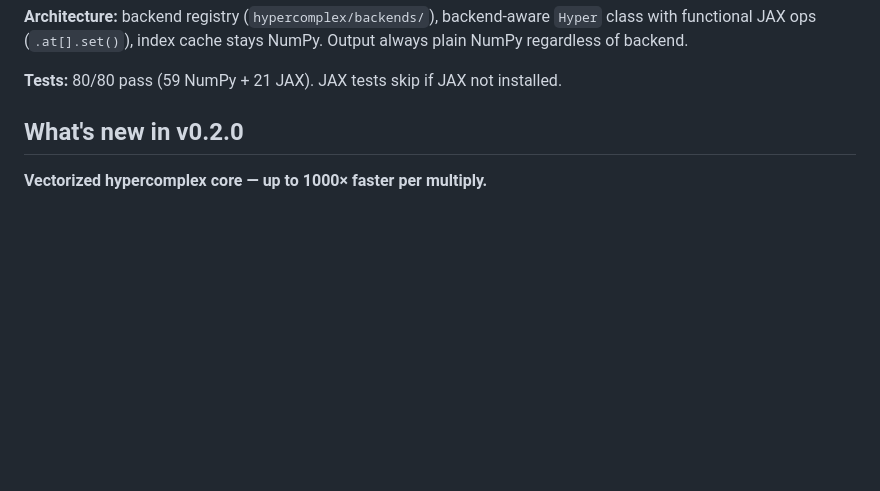
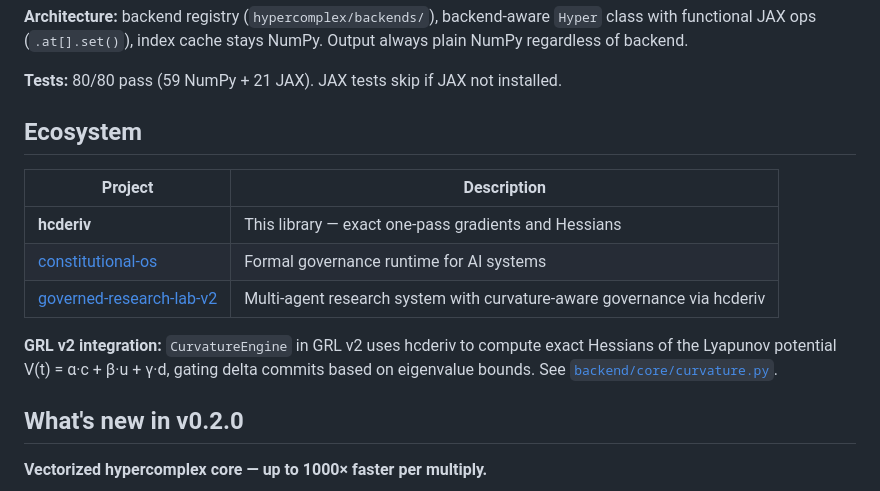
Before and after one commit to zetta55byte/hypercomplex, a Markdown page: README.md, the part around the change. Drawn GitHub-style; blank space fills up the shorter version.

Commit message:
docs: add Ecosystem section cross-linking GRL v2 and constitutional-os

```diff
--- a/README.md
+++ b/README.md
@@ -32,6 +32,19 @@ All public functions accept `backend="numpy"` (default) or `backend="jax"`:
 Output always plain NumPy regardless of backend.
 
 **Tests:** 80/80 pass (59 NumPy + 21 JAX). JAX tests skip if JAX not installed.
+
+
+## Ecosystem
+
+| Project | Description |
+|---|---|
+| **hcderiv** | This library — exact one-pass gradients and Hessians |
+| [constitutional-os](https://github.com/zetta55byte/constitutional-os) | Formal governance runtime for AI systems |
+| [governed-research-lab-v2](https://github.com/zetta55byte/governed-research-lab-v2) | Multi-agent research system with curvature-aware governance via hcderiv |
+
+**GRL v2 integration:** `CurvatureEngine` in GRL v2 uses hcderiv to compute exact Hessians
+of the Lyapunov potential V(t) = α·c + β·u + γ·d, gating delta commits based on eigenvalue bounds.
+See [`backend/core/curvature.py`](https://github.com/zetta55byte/governed-research-lab-v2/blob/main/backend/core/curvature.py).
 
 ## What's new in v0.2.0
 
```
